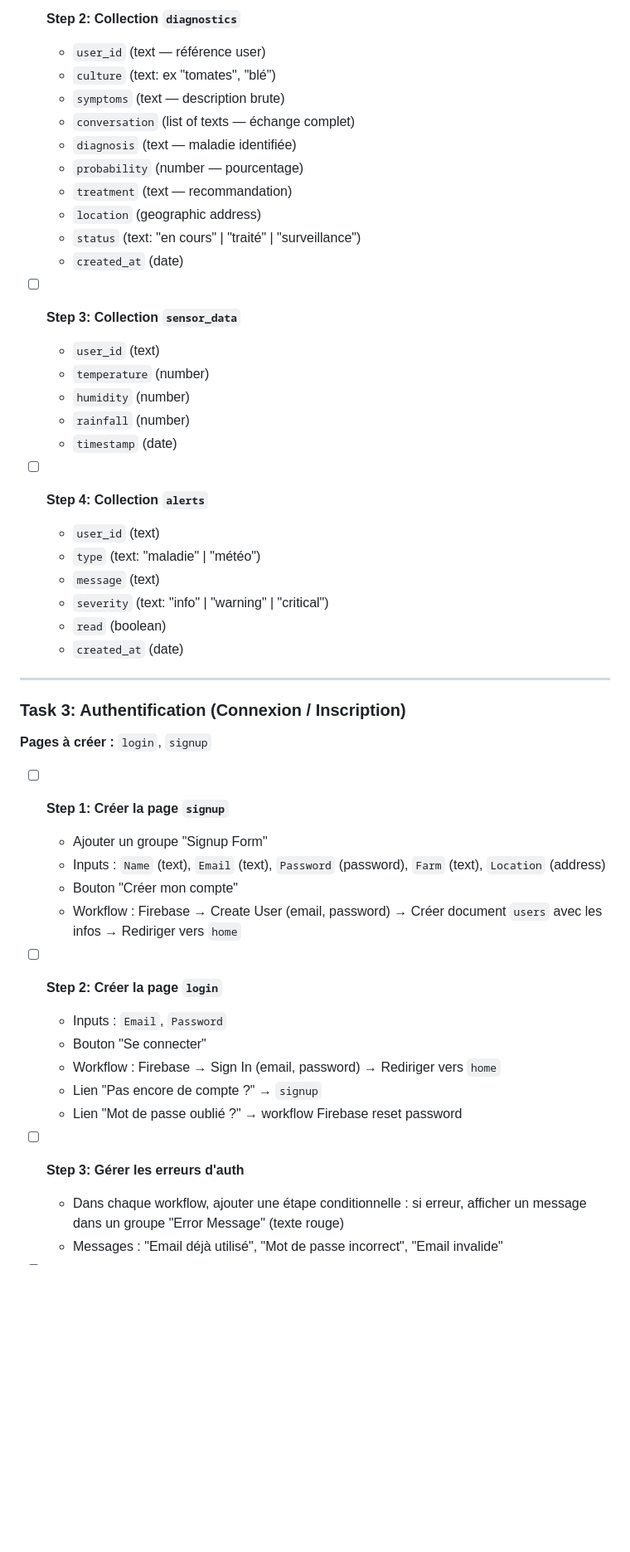
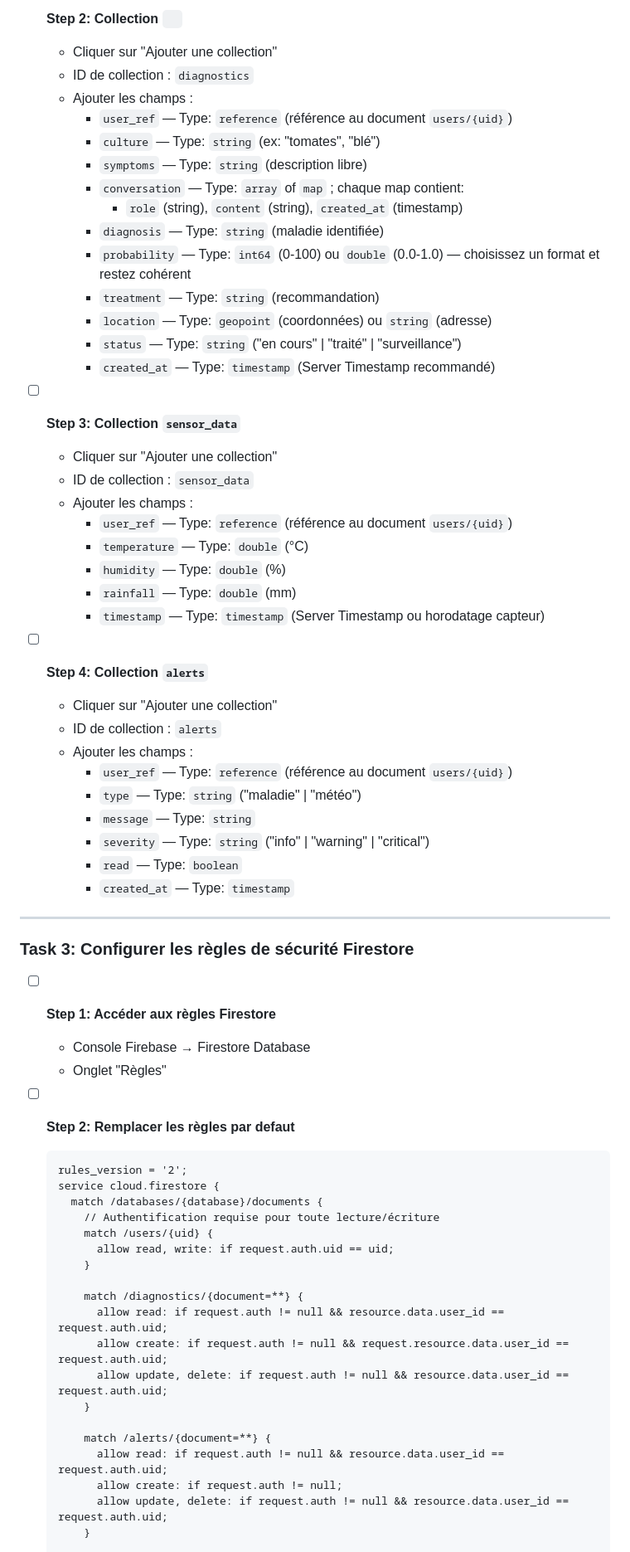
Before and after one commit to KrustylaD/Projet-d-etude, a Markdown page: plan.md, the part around one of its changes. Shown at 83% size. GitHub-like rendering; blank space fills up the shorter version.

Commit message:
Update implementation plan for AgriScan AI project: transition from Bubble to FlutterFlow, refine architecture, and enhance Firebase setup instructions.

````diff
--- a/plan.md
+++ b/plan.md
@@ -58,51 +66,68 @@
 
-- [ ] **Step 2: Collection `diagnostics`**
-  - `user_id` (text — référence user)
-  - `culture` (text: ex "tomates", "blé")
-  - `symptoms` (text — description brute)
-  - `conversation` (list of texts — échange complet)
-  - `diagnosis` (text — maladie identifiée)
-  - `probability` (number — pourcentage)
-  - `treatment` (text — recommandation)
-  - `location` (geographic address)
-  - `status` (text: "en cours" | "traité" | "surveillance")
-  - `created_at` (date)
+- [ ] **Step 2: Collection `  `**
+  - Cliquer sur "Ajouter une collection"
+  - ID de collection : `diagnostics`
+  - Ajouter les champs :
+    - `user_ref` — Type: `reference` (référence au document `users/{uid}`)
+    - `culture` — Type: `string` (ex: "tomates", "blé")
+    - `symptoms` — Type: `string` (description libre)
+    - `conversation` — Type: `array` of `map` ; chaque map contient:
+        - `role` (string), `content` (string), `created_at` (timestamp)
+    - `diagnosis` — Type: `string` (maladie identifiée)
+    - `probability` — Type: `int64` (0-100) ou `double` (0.0-1.0) — choisissez un format et restez cohérent
+    - `treatment` — Type: `string` (recommandation)
+    - `location` — Type: `geopoint` (coordonnées) ou `string` (adresse)
+    - `status` — Type: `string` ("en cours" | "traité" | "surveillance")
+    - `created_at` — Type: `timestamp` (Server Timestamp recommandé)
 
 - [ ] **Step 3: Collection `sensor_data`**
-  - `user_id` (text)
-  - `temperature` (number)
-  - `humidity` (number)
-  - `rainfall` (number)
-  - `timestamp` (date)
+  - Cliquer sur "Ajouter une collection"
+  - ID de collection : `sensor_data`
+  - Ajouter les champs :
+    - `user_ref` — Type: `reference` (référence au document `users/{uid}`)
+    - `temperature` — Type: `double` (°C)
+    - `humidity` — Type: `double` (%)
+    - `rainfall` — Type: `double` (mm)
+    - `timestamp` — Type: `timestamp` (Server Timestamp ou horodatage capteur)
 
 - [ ] **Step 4: Collection `alerts`**
-  - `user_id` (text)
-  - `type` (text: "maladie" | "météo")
-  - `message` (text)
-  - `severity` (text: "info" | "warning" | "critical")
-  - `read` (boolean)
-  - `created_at` (date)
+  - Cliquer sur "Ajouter une collection"
+  - ID de collection : `alerts`
+  - Ajouter les champs :
+    - `user_ref` — Type: `reference` (référence au document `users/{uid}`)
+    - `type` — Type: `string` ("maladie" | "météo")
+    - `message` — Type: `string`
+    - `severity` — Type: `string` ("info" | "warning" | "critical")
+    - `read` — Type: `boolean`
+    - `created_at` — Type: `timestamp`
 
 ---
 
-### Task 3: Authentification (Connexion / Inscription)
+### Task 3: Configurer les règles de sécurité Firestore
 
-**Pages à créer :** `login`, `signup`
+- [ ] **Step 1: Accéder aux règles Firestore**
+  - Console Firebase → Firestore Database
+  - Onglet "Règles"
 
-- [ ] **Step 1: Créer la page `signup`**
-  - Ajouter un groupe "Signup Form"
-  - Inputs : `Name` (text), `Email` (text), `Password` (password), `Farm` (text), `Location` (address)
-  - Bouton "Créer mon compte"
-  - Workflow : Firebase → Create User (email, password) → Créer document `users` avec les infos → Rediriger vers `home`
+- [ ] **Step 2: Remplacer les règles par defaut**
+  ```
+  rules_version = '2';
+  service cloud.firestore {
+    match /databases/{database}/documents {
+      // Authentification requise pour toute lecture/écriture
+      match /users/{uid} {
+        allow read, write: if request.auth.uid == uid;
+      }
 
-- [ ] **Step 2: Créer la page `login`**
-  - Inputs : `Email`, `Password`
-  - Bouton "Se connecter"
-  - Workflow : Firebase → Sign In (email, password) → Rediriger vers `home`
-  - Lien "Pas encore de compte ?" → `signup`
-  - Lien "Mot de passe oublié ?" → workflow Firebase reset password
+      match /diagnostics/{document=**} {
+        allow read: if request.auth != null && resource.data.user_id == request.auth.uid;
+        allow create: if request.auth != null && request.resource.data.user_id == request.auth.uid;
+        allow update, delete: if request.auth != null && resource.data.user_id == request.auth.uid;
+      }
 
-- [ ] **Step 3: Gérer les erreurs d'auth**
-  - Dans chaque workflow, ajouter une étape conditionnelle : si erreur, afficher un message dans un groupe "Error Message" (texte rouge)
-  - Messages : "Email déjà utilisé", "Mot de passe incorrect", "Email invalide"
+      match /alerts/{document=**} {
+        allow read: if request.auth != null && resource.data.user_id == request.auth.uid;
+        allow create: if request.auth != null;
+        allow update, delete: if request.auth != null && resource.data.user_id == request.auth.uid;
+      }
 
````
Also changed, not shown: other parts of plan.md (+323 -330 lines).
